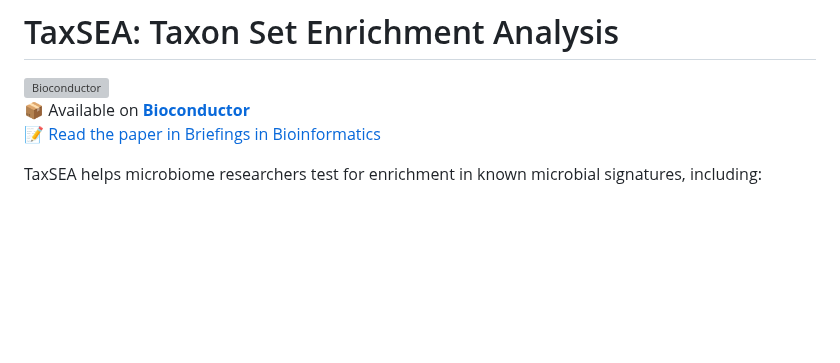
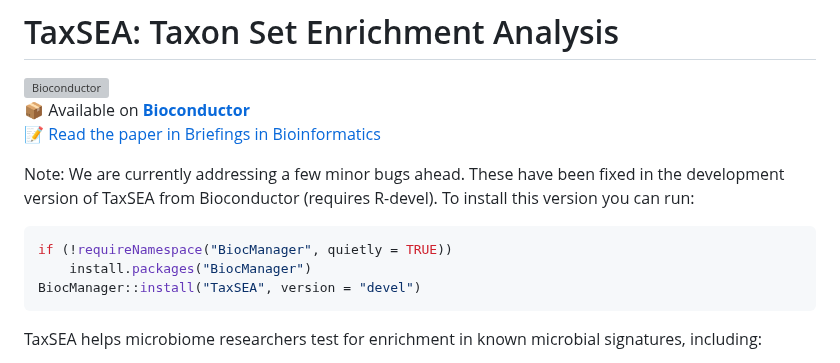
Before and after one commit to feargalr/TaxSEA, a Markdown page: README.md, the part around the change. GitHub-like rendering; blank space fills up the shorter version; grey boxes are pictures that could not be loaded.

Commit message:
Update README.md
Added comment on development version

````diff
--- a/README.md
+++ b/README.md
@@ -3,6 +3,13 @@
 [![Bioconductor](https://www.bioconductor.org/shields/years-in-bioc/TaxSEA.svg)](https://bioconductor.org/packages/TaxSEA)
 📦 Available on [**Bioconductor**](https://bioconductor.org/packages/TaxSEA)
 📝 [Read the paper in Briefings in Bioinformatics](https://academic.oup.com/bib/article/26/2/bbaf173/8116684)
+
+Note: We are currently addressing a few minor bugs ahead. These have been fixed in the development version of TaxSEA from Bioconductor (requires R-devel). To install this version you can run:
+```r
+if (!requireNamespace("BiocManager", quietly = TRUE))
+    install.packages("BiocManager")
+BiocManager::install("TaxSEA", version = "devel")
+```
 
 TaxSEA helps microbiome researchers test for enrichment in known microbial signatures, including:
 
````
